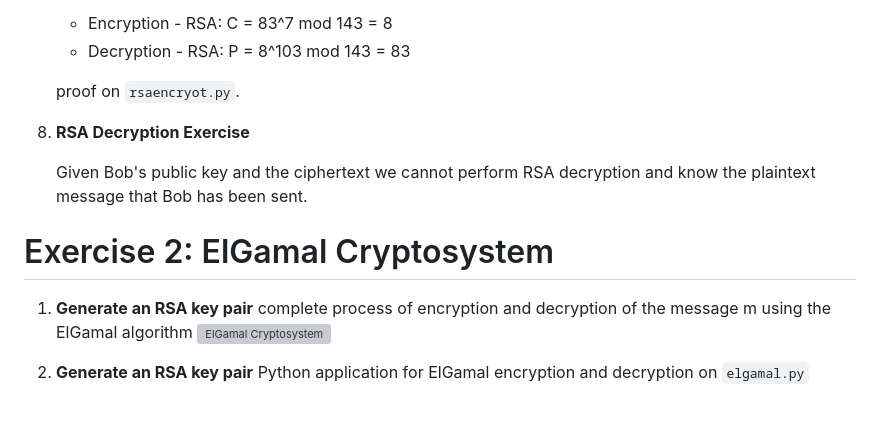
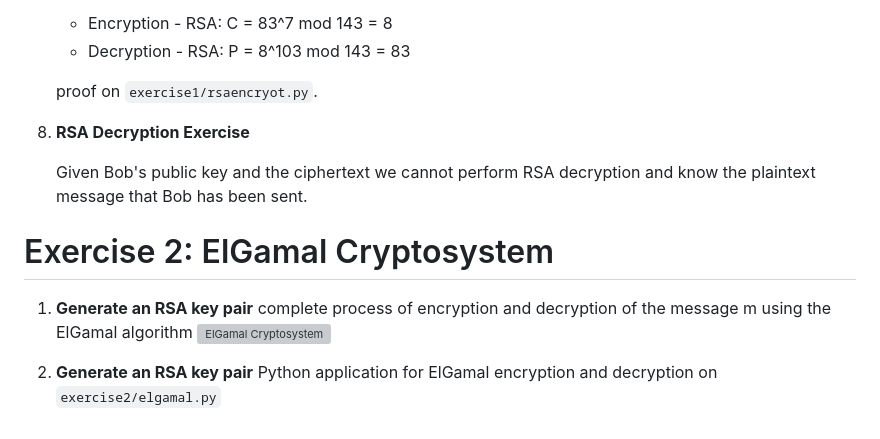
Before and after one commit to Aptroide/Computer_Security, a Markdown page: Lab3/README.md, the part around the change. GitHub-like rendering; grey boxes are pictures that could not be loaded.

Commit message:
Lab3, README update

```diff
--- a/Lab3/README.md
+++ b/Lab3/README.md
@@ -181,7 +181,7 @@
     - Encryption - RSA: C = 83^7 mod 143 = 8
     - Decryption - RSA: P = 8^103 mod 143 = 83
 
-    proof on `rsaencryot.py`.
+    proof on `exercise1/rsaencryot.py`.
 
 8. **RSA Decryption Exercise**
 
@@ -192,4 +192,4 @@
 1. **Generate an RSA key pair** complete process of encryption and decryption of the message m using the ElGamal algorithm
     ![ElGamal Cryptosystem](/Lab3/exercise2/2.png)
 
-2. **Generate an RSA key pair** Python application for ElGamal encryption and decryption on `elgamal.py`
+2. **Generate an RSA key pair** Python application for ElGamal encryption and decryption on `exercise2/elgamal.py`
```
